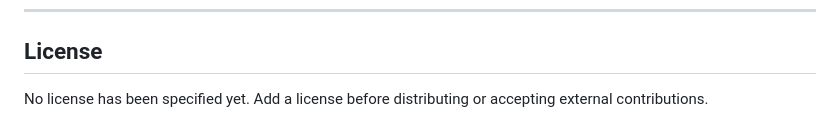
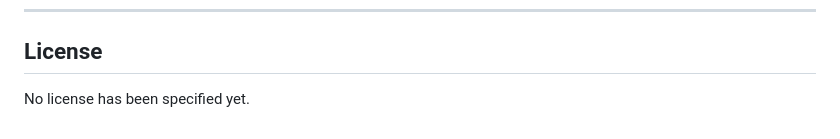
Before and after one commit to Goujil-F0/Lmaalem-project, a Markdown page: README.md, the part around the change. Drawn GitHub-style.

Commit message:
README version finale

```diff
--- a/README.md
+++ b/README.md
@@ -252,4 +252,4 @@ Built by [Goujil-F0](https://github.com/Goujil-F0).
 
 ## License
 
-No license has been specified yet. Add a license before distributing or accepting external contributions.
+No license has been specified yet.
```
